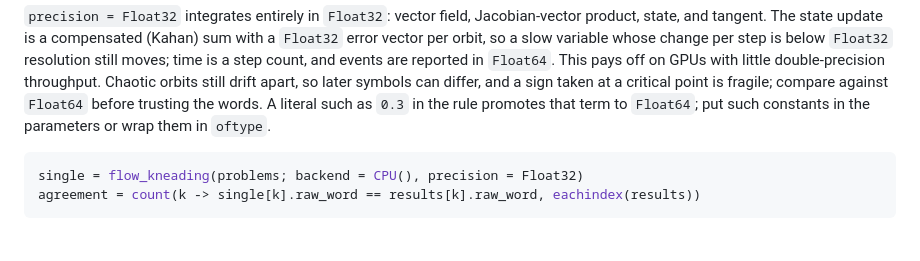
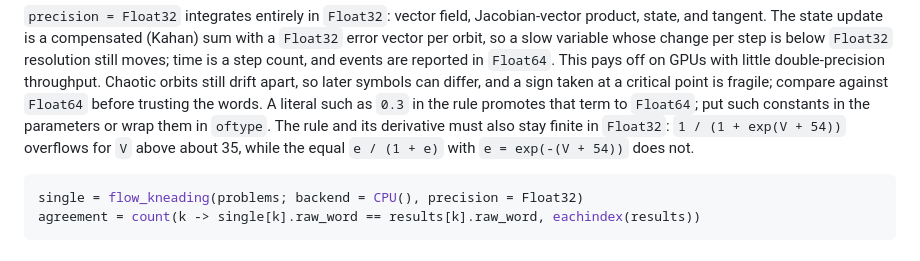
Before and after one commit to hinsley/Kneading.jl, a Markdown page: docs/src/flow-kneading.md, the part around the change. Drawn GitHub-style.

Commit message:
Note that a Float32 rule must not overflow
Co-Authored-By: Claude Opus 5.5 <noreply@anthropic.com>
Claude-Session: https://claude.ai/code/session_01WB34HC3cx7RNUTYJRVGnbf

````diff
--- a/docs/src/flow-kneading.md
+++ b/docs/src/flow-kneading.md
@@ -878,7 +878,9 @@ double-precision throughput. Chaotic orbits still drift apart, so later symbols
 can differ, and a sign taken at a critical point is fragile; compare against
 `Float64` before trusting the words. A literal such as `0.3` in the rule
 promotes that term to `Float64`; put such constants in the parameters or wrap
-them in `oftype`.
+them in `oftype`. The rule and its derivative must also stay finite in
+`Float32`: `1 / (1 + exp(V + 54))` overflows for `V` above about 35, while the
+equal `e / (1 + e)` with `e = exp(-(V + 54))` does not.
 
 ```julia
 single = flow_kneading(problems; backend = CPU(), precision = Float32)
````
